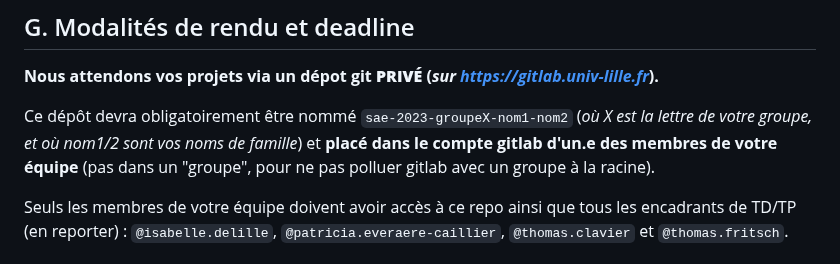
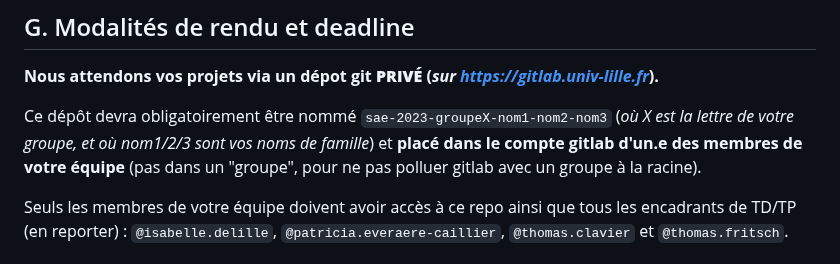
Before and after one commit to Symonzs/Shoot-em-up-js, a Markdown page: README.md, the part around the change. Rendered like a GitHub page.

Commit message:
correction nom repo rendu
ajout nom3

```diff
--- a/README.md
+++ b/README.md
@@ -170,7 +170,7 @@ Vous serez évalués sur :
 ## G. Modalités de rendu et deadline
 **Nous attendons vos projets via un dépot git **PRIVÉ** (_sur https://gitlab.univ-lille.fr_).**
 
-Ce dépôt devra obligatoirement être nommé `sae-2023-groupeX-nom1-nom2` (_où X est la lettre de votre groupe, et où nom1/2 sont vos noms de famille_) et **placé dans le compte gitlab d'un.e des membres de votre équipe** (pas dans un "groupe", pour ne pas polluer gitlab avec un groupe à la racine).
+Ce dépôt devra obligatoirement être nommé `sae-2023-groupeX-nom1-nom2-nom3` (_où X est la lettre de votre groupe, et où nom1/2/3 sont vos noms de famille_) et **placé dans le compte gitlab d'un.e des membres de votre équipe** (pas dans un "groupe", pour ne pas polluer gitlab avec un groupe à la racine).
 
 Seuls les membres de votre équipe doivent avoir accès à ce repo ainsi que tous les encadrants de TD/TP (en reporter) :
 `@isabelle.delille`, `@patricia.everaere-caillier`, `@thomas.clavier` et `@thomas.fritsch`.
```
